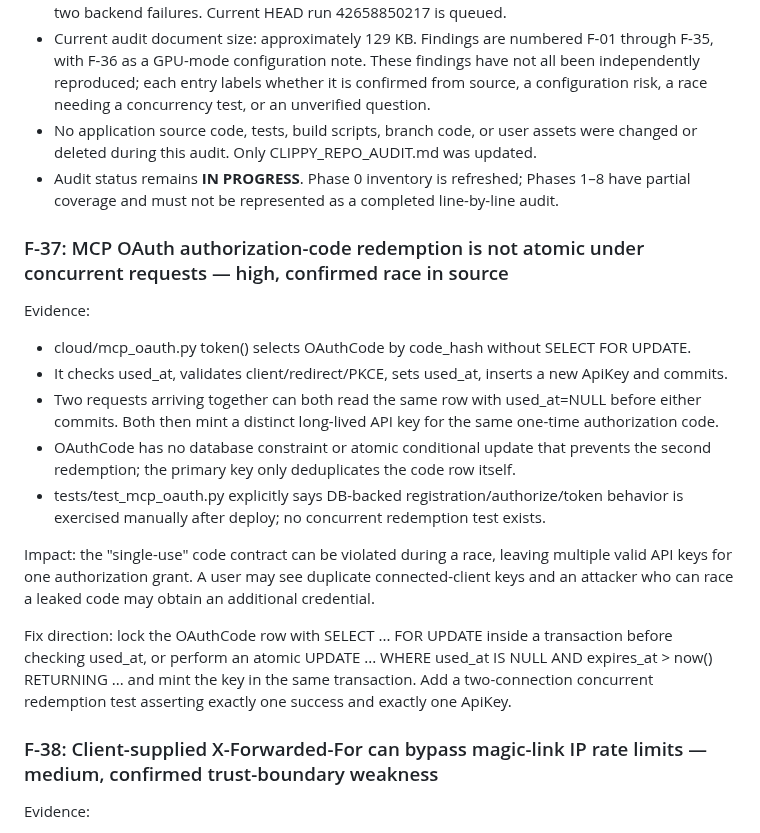
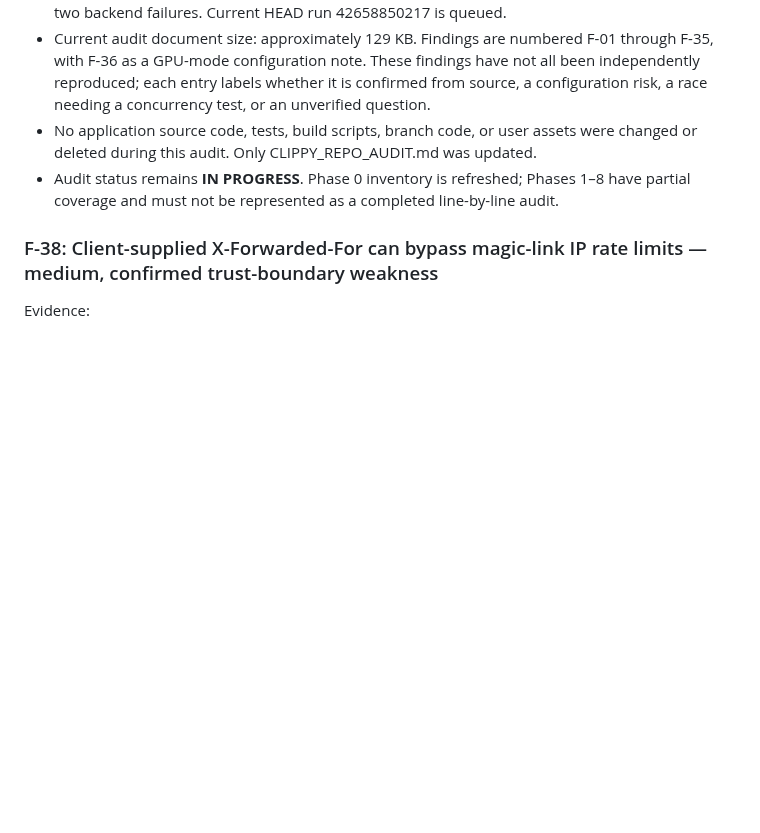
Before and after one commit to helalxp/clippy, a Markdown page: CLIPPY_REPO_AUDIT.md, the part around one of its changes. GitHub-like rendering; blank space fills up the shorter version.

```diff
--- a/CLIPPY_REPO_AUDIT.md
+++ b/CLIPPY_REPO_AUDIT.md
@@ -1240,19 +1240,6 @@ This is the newest repository snapshot after the audit-document updates. The app
 - Audit status remains **IN PROGRESS**. Phase 0 inventory is refreshed; Phases 1–8 have partial coverage and must not be represented as a completed line-by-line audit.
 
 
-### F-37: MCP OAuth authorization-code redemption is not atomic under concurrent requests — high, confirmed race in source
-
-Evidence:
-- cloud/mcp_oauth.py token() selects OAuthCode by code_hash without SELECT FOR UPDATE.
-- It checks used_at, validates client/redirect/PKCE, sets used_at, inserts a new ApiKey and commits.
-- Two requests arriving together can both read the same row with used_at=NULL before either commits. Both then mint a distinct long-lived API key for the same one-time authorization code.
-- OAuthCode has no database constraint or atomic conditional update that prevents the second redemption; the primary key only deduplicates the code row itself.
-- tests/test_mcp_oauth.py explicitly says DB-backed registration/authorize/token behavior is exercised manually after deploy; no concurrent redemption test exists.
-
-Impact: the "single-use" code contract can be violated during a race, leaving multiple valid API keys for one authorization grant. A user may see duplicate connected-client keys and an attacker who can race a leaked code may obtain an additional credential.
-
-Fix direction: lock the OAuthCode row with SELECT ... FOR UPDATE inside a transaction before checking used_at, or perform an atomic UPDATE ... WHERE used_at IS NULL AND expires_at > now() RETURNING ... and mint the key in the same transaction. Add a two-connection concurrent redemption test asserting exactly one success and exactly one ApiKey.
-
 ### F-38: Client-supplied X-Forwarded-For can bypass magic-link IP rate limits — medium, confirmed trust-boundary weakness
 
 Evidence:
```
Also changed, not shown: other parts of CLIPPY_REPO_AUDIT.md (+24 -26 lines).
